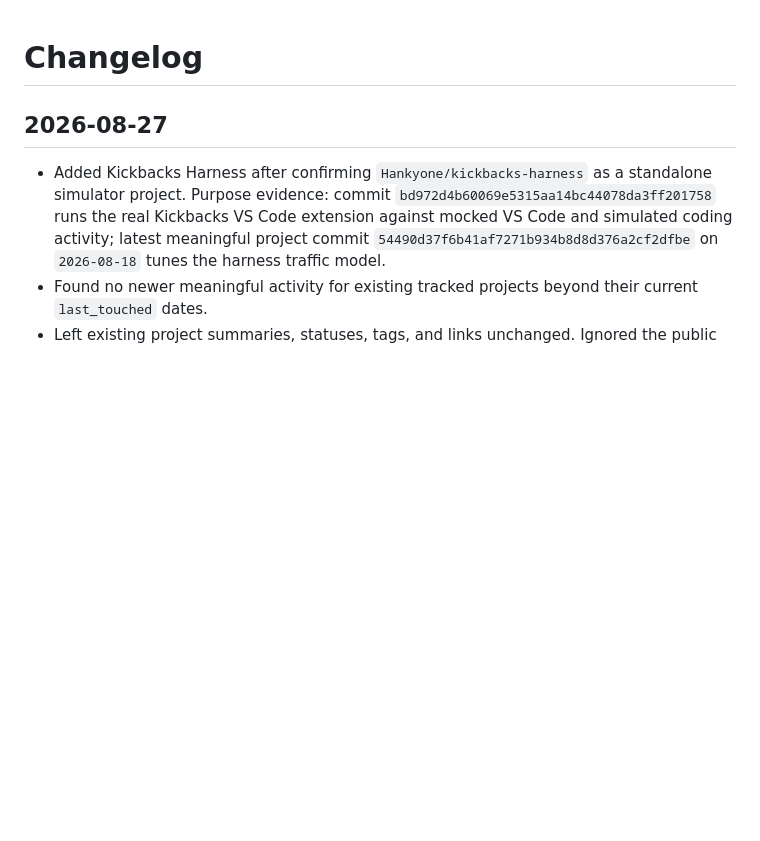
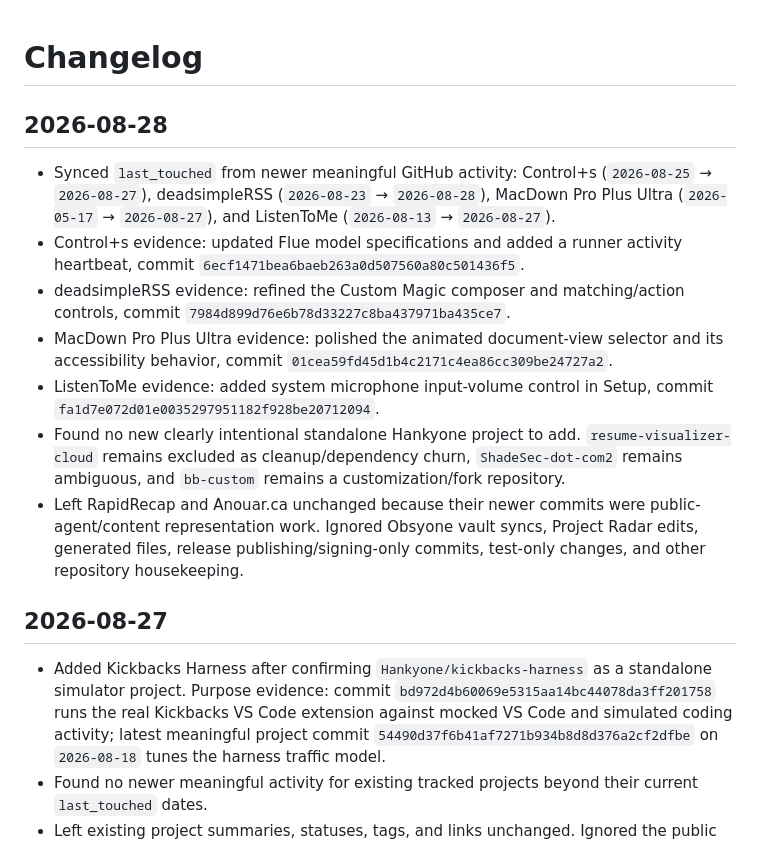
Before and after one commit to Hankyone/project-radar, a Markdown page: changelog.md, the part around the change. GitHub-like rendering; blank space fills up the shorter version.

Commit message:
Record August 28 project sync

```diff
--- a/changelog.md
+++ b/changelog.md
@@ -1,4 +1,14 @@
 # Changelog
+
+## 2026-08-28
+
+- Synced `last_touched` from newer meaningful GitHub activity: Control+s (`2026-08-25` → `2026-08-27`), deadsimpleRSS (`2026-08-23` → `2026-08-28`), MacDown Pro Plus Ultra (`2026-05-17` → `2026-08-27`), and ListenToMe (`2026-08-13` → `2026-08-27`).
+- Control+s evidence: updated Flue model specifications and added a runner activity heartbeat, commit `6ecf1471bea6baeb263a0d507560a80c501436f5`.
+- deadsimpleRSS evidence: refined the Custom Magic composer and matching/action controls, commit `7984d899d76e6b78d33227c8ba437971ba435ce7`.
+- MacDown Pro Plus Ultra evidence: polished the animated document-view selector and its accessibility behavior, commit `01cea59fd45d1b4c2171c4ea86cc309be24727a2`.
+- ListenToMe evidence: added system microphone input-volume control in Setup, commit `fa1d7e072d01e0035297951182f928be20712094`.
+- Found no new clearly intentional standalone Hankyone project to add. `resume-visualizer-cloud` remains excluded as cleanup/dependency churn, `ShadeSec-dot-com2` remains ambiguous, and `bb-custom` remains a customization/fork repository.
+- Left RapidRecap and Anouar.ca unchanged because their newer commits were public-agent/content representation work. Ignored Obsyone vault syncs, Project Radar edits, generated files, release publishing/signing-only commits, test-only changes, and other repository housekeeping.
 
 ## 2026-08-27
 
```
